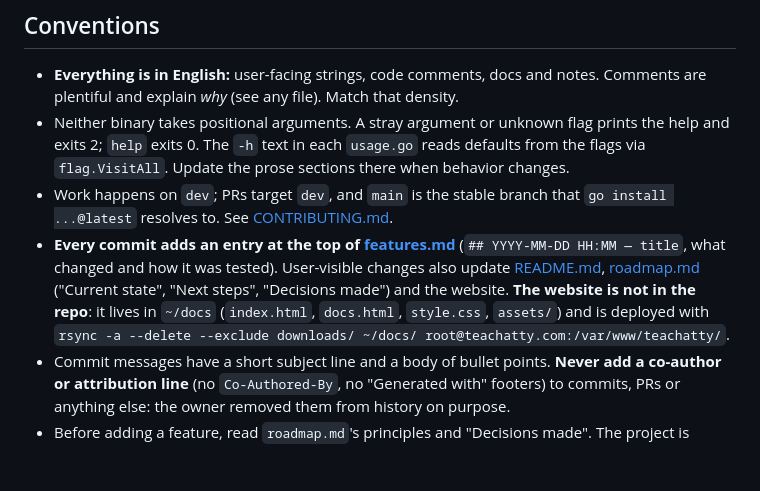
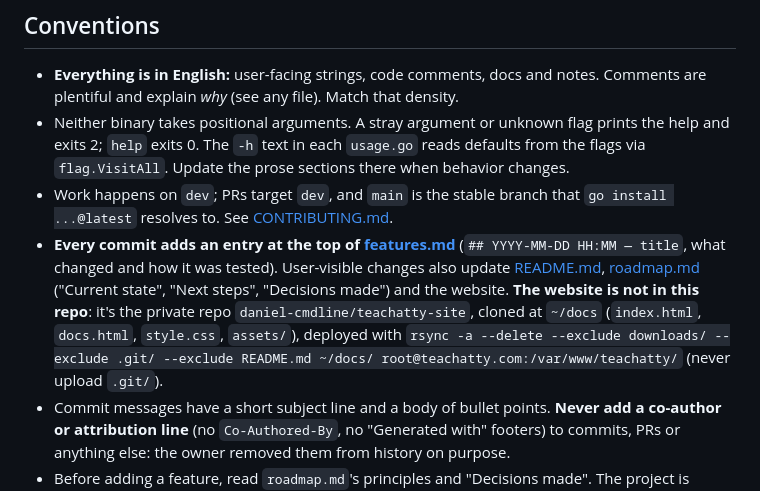
Before and after one commit to daniel-cmdline/teachatty, a Markdown page: CLAUDE.md, the part around the change. GitHub-like rendering; blank space fills up the shorter version.

```diff
--- a/CLAUDE.md
+++ b/CLAUDE.md
@@ -47,6 +47,6 @@ The release version is injected with `-ldflags "-X github.com/daniel-cmdline/tea
 - **Everything is in English:** user-facing strings, code comments, docs and notes. Comments are plentiful and explain *why* (see any file). Match that density.
 - Neither binary takes positional arguments. A stray argument or unknown flag prints the help and exits 2; `help` exits 0. The `-h` text in each `usage.go` reads defaults from the flags via `flag.VisitAll`. Update the prose sections there when behavior changes.
 - Work happens on `dev`; PRs target `dev`, and `main` is the stable branch that `go install ...@latest` resolves to. See [CONTRIBUTING.md](CONTRIBUTING.md).
-- **Every commit adds an entry at the top of [features.md](features.md)** (`## YYYY-MM-DD HH:MM — title`, what changed and how it was tested). User-visible changes also update [README.md](README.md), [roadmap.md](roadmap.md) ("Current state", "Next steps", "Decisions made") and the website. **The website is not in the repo**: it lives in `~/docs` (`index.html`, `docs.html`, `style.css`, `assets/`) and is deployed with `rsync -a --delete --exclude downloads/ ~/docs/ root@teachatty.com:/var/www/teachatty/`.
+- **Every commit adds an entry at the top of [features.md](features.md)** (`## YYYY-MM-DD HH:MM — title`, what changed and how it was tested). User-visible changes also update [README.md](README.md), [roadmap.md](roadmap.md) ("Current state", "Next steps", "Decisions made") and the website. **The website is not in this repo**: it's the private repo `daniel-cmdline/teachatty-site`, cloned at `~/docs` (`index.html`, `docs.html`, `style.css`, `assets/`), deployed with `rsync -a --delete --exclude downloads/ --exclude .git/ --exclude README.md ~/docs/ root@teachatty.com:/var/www/teachatty/` (never upload `.git/`).
 - Commit messages have a short subject line and a body of bullet points. **Never add a co-author or attribution line** (no `Co-Authored-By`, no "Generated with" footers) to commits, PRs or anything else: the owner removed them from history on purpose.
 - Before adding a feature, read `roadmap.md`'s principles and "Decisions made". The project is deliberately minimalist (flags instead of URLs, pipe-friendly, a feature only goes in if it pays for itself), and many design questions are already settled there.
```
Also changed, not shown: features.md (+5 -0 lines).
